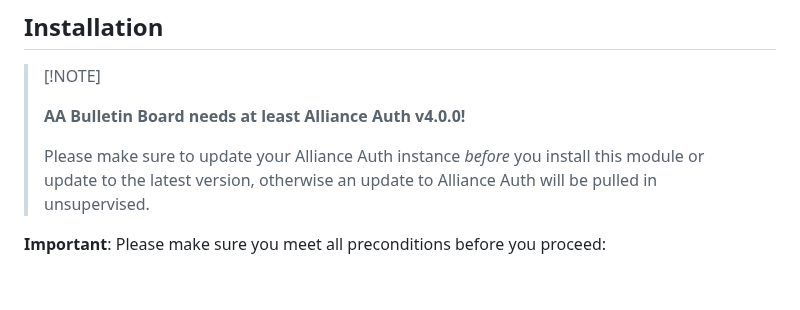
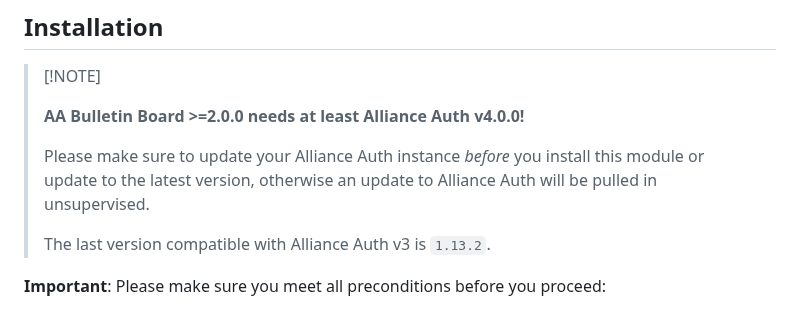
Before and after one commit to ppfeufer/aa-bulletin-board, a Markdown page: README.md, the part around one of its changes. Drawn GitHub-style; blank space fills up the shorter version.

Commit message:
[MISC] README and CHANGELOG updated

```diff
--- a/README.md
+++ b/README.md
@@ -55,11 +55,13 @@ these kinds of changes. For your own sanity, and mine :-)
 
 > \[!NOTE\]
 >
-> **AA Bulletin Board needs at least Alliance Auth v4.0.0!**
+> **AA Bulletin Board >=2.0.0 needs at least Alliance Auth v4.0.0!**
 >
 > Please make sure to update your Alliance Auth instance _before_ you install this
 > module or update to the latest version, otherwise an update to Alliance Auth will
 > be pulled in unsupervised.
+>
+> The last version compatible with Alliance Auth v3 is `1.13.2`.
 
 **Important**: Please make sure you meet all preconditions before you proceed:
 
```
Also changed, not shown: other parts of README.md (+2 -2 lines), CHANGELOG.md (+6 -2 lines).
